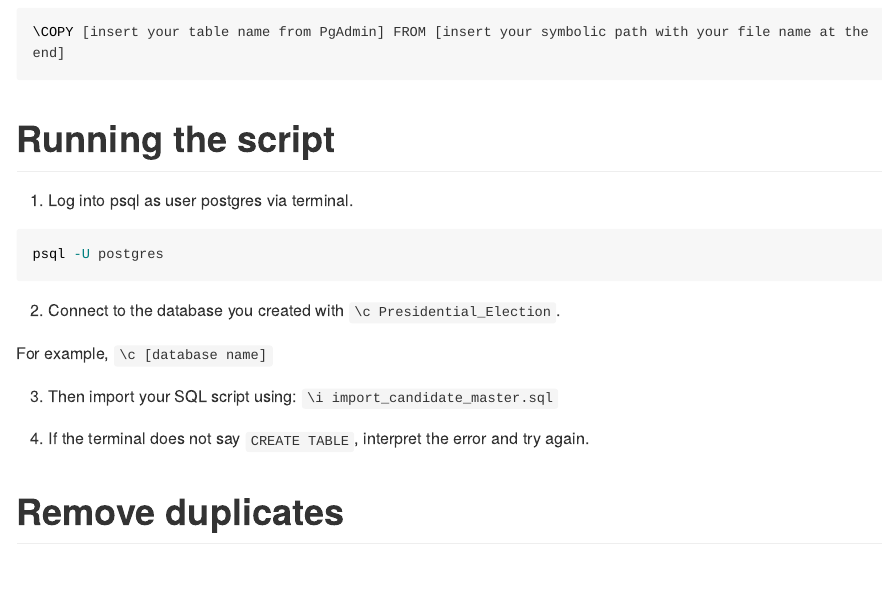
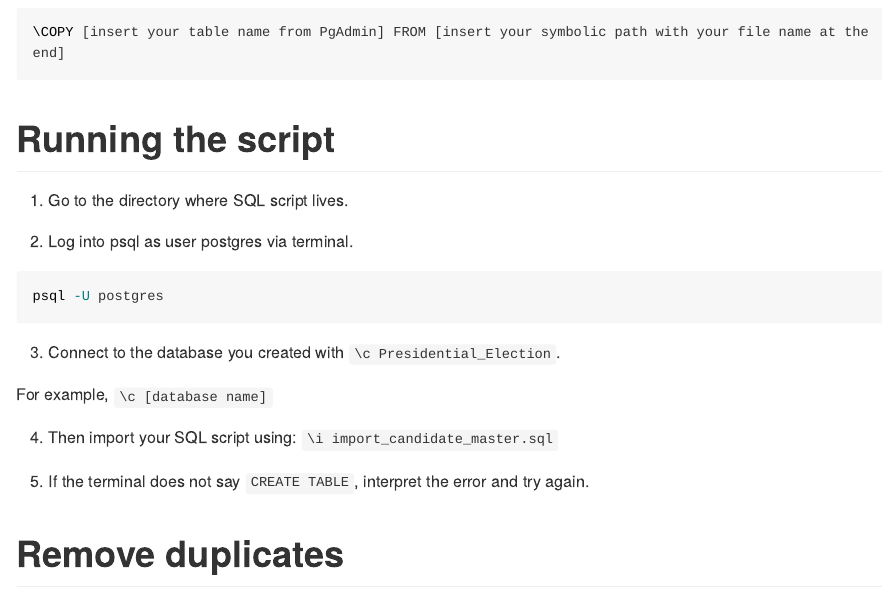
Before and after one commit to amygao1997/Presidential_Election, an R Markdown document (README.Rmd): the page in a window 1100 px wide, from 2550 px down. Rendered offline with R 4.5, knitr and Pandoc, with nearby package versions; long lines of code are wrapped.

Commit message:
Add copy statement to Edwood's script and updated instructions

````diff
--- a/README.Rmd
+++ b/README.Rmd
@@ -112,21 +112,23 @@ For example,
 
 # Running the script
 
-1. Log into psql as user postgres via terminal.
+1. Go to the directory where SQL script lives.
+
+2. Log into psql as user postgres via terminal.
 
 ```{bash, eval=FALSE}
 psql -U postgres
 ```
 
-2. Connect to the database you created with `\c Presidential_Election`.
+3. Connect to the database you created with `\c Presidential_Election`.
 
 For example,
 `\c [database name]`
 
-3. Then import your SQL script using:
+4. Then import your SQL script using:
 `\i import_candidate_master.sql`
 
-4. If the terminal does not say `CREATE TABLE`, interpret the error and try again.
+5. If the terminal does not say `CREATE TABLE`, interpret the error and try again.
 
 # Remove duplicates
 
````
Also changed, not shown: 1 other file.
